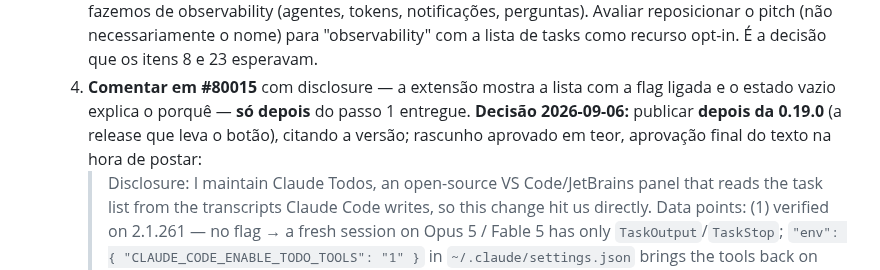
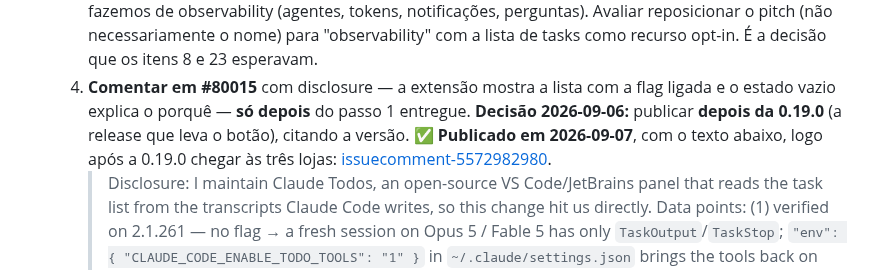
Before and after one commit to carlosdealmeida/claude-todos-vscode, a Markdown page: docs/ROADMAP.md, the part around the change. GitHub-like rendering.

Commit message:
docs(roadmap): R2 passo 4 publicado em #80015 apos a 0.19.0
Co-Authored-By: Claude Fable 5.1 <noreply@anthropic.com>

```diff
--- a/docs/ROADMAP.md
+++ b/docs/ROADMAP.md
@@ -911,8 +911,9 @@ parser lê. Posicionamento-alvo: **"observability para seus agentes Claude Code"
      de tasks como recurso opt-in. É a decisão que os itens 8 e 23 esperavam.
   4. **Comentar em #80015** com disclosure — a extensão mostra a lista com a flag ligada e o
      estado vazio explica o porquê — **só depois** do passo 1 entregue. **Decisão 2026-09-06:**
-     publicar **depois da 0.19.0** (a release que leva o botão), citando a versão; rascunho
-     aprovado em teor, aprovação final do texto na hora de postar:
+     publicar **depois da 0.19.0** (a release que leva o botão), citando a versão. **✅ Publicado em
+     2026-09-07**, com o texto abaixo, logo após a 0.19.0 chegar às três lojas:
+     [issuecomment-5572982980](https://github.com/anthropics/claude-code/issues/80015#issuecomment-5572982980).
      > Disclosure: I maintain Claude Todos, an open-source VS Code/JetBrains panel that reads the
      > task list from the transcripts Claude Code writes, so this change hit us directly. Data
      > points: (1) verified on 2.1.261 — no flag → a fresh session on Opus 5 / Fable 5 has only
```
